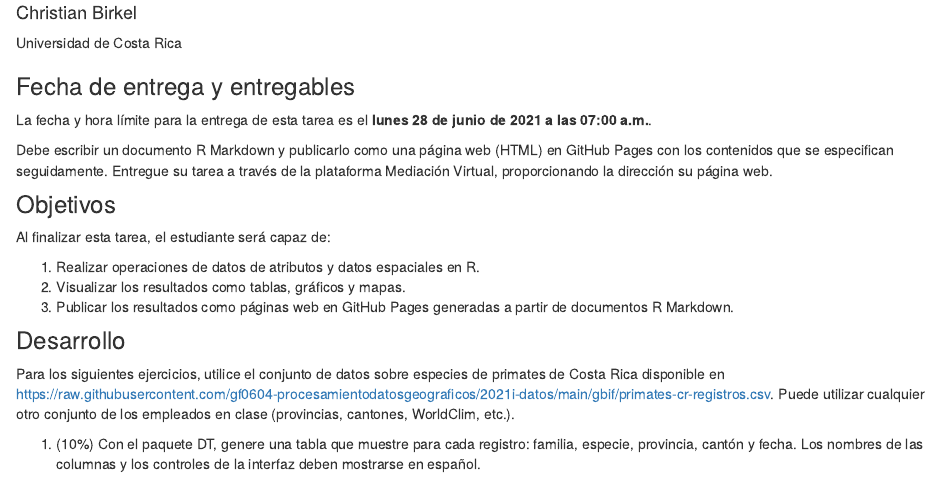
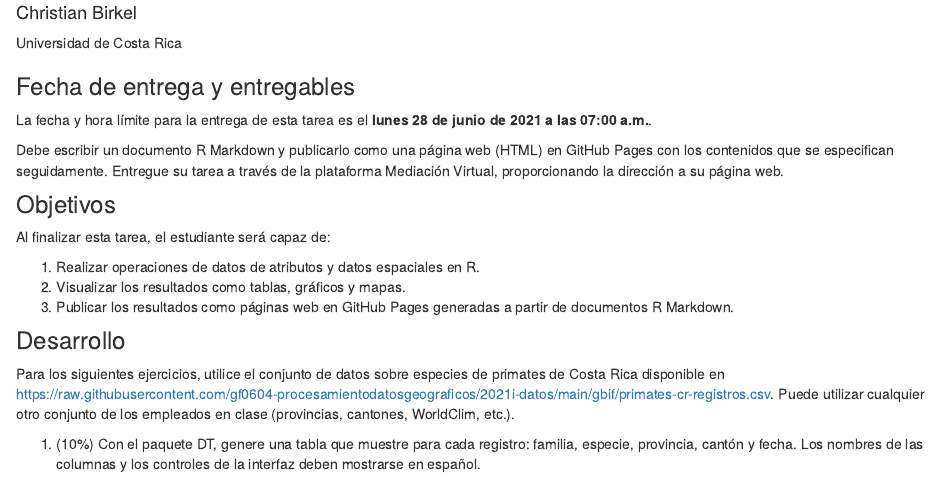
Before and after one commit to gf0604-procesamientodatosgeograficos/2021i-tarea-03, an R Markdown document (index.Rmd): the page in a window 1100 px wide, from 240 px down. Rendered offline with R 4.5, knitr and Pandoc, with nearby package versions; drawn as R Markdown's standard HTML page in place of the format the file asks for.

Commit message:
Corregir errores de escritura

```diff
--- a/index.Rmd
+++ b/index.Rmd
@@ -27,7 +27,7 @@ knitr::opts_chunk$set(echo = FALSE)
 ### Fecha de entrega y entregables
 La fecha y hora límite para la entrega de esta tarea es el **lunes 28 de junio de 2021 a las 07:00 a.m.**.
 
-Debe escribir un documento R Markdown y publicarlo como una página web (HTML) en GitHub Pages con los contenidos que se especifican seguidamente. Entregue su tarea a través de la plataforma Mediación Virtual, proporcionando la dirección su página web.
+Debe escribir un documento R Markdown y publicarlo como una página web (HTML) en GitHub Pages con los contenidos que se especifican seguidamente. Entregue su tarea a través de la plataforma Mediación Virtual, proporcionando la dirección a su página web.
 
 ### Objetivos
 Al finalizar esta tarea, el estudiante será capaz de:
```
Also changed, not shown: docs/search.json, 1 other file.
